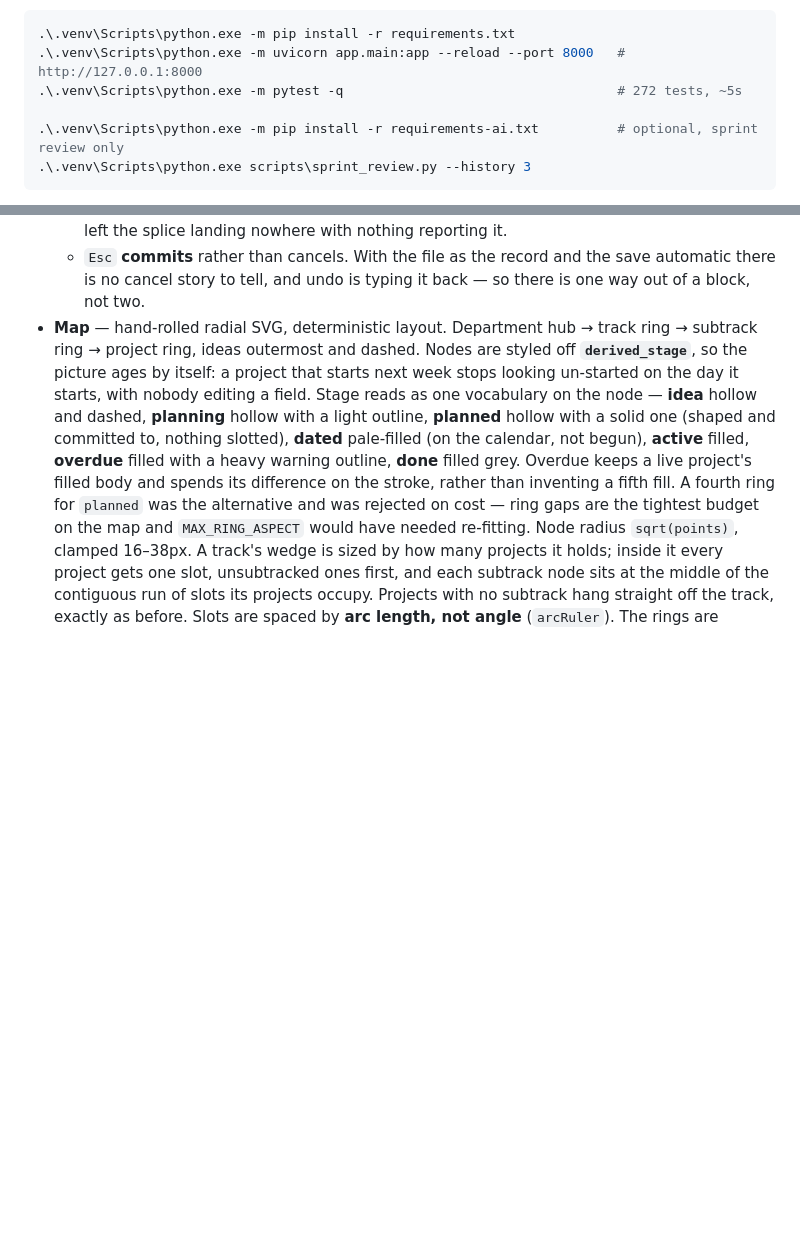
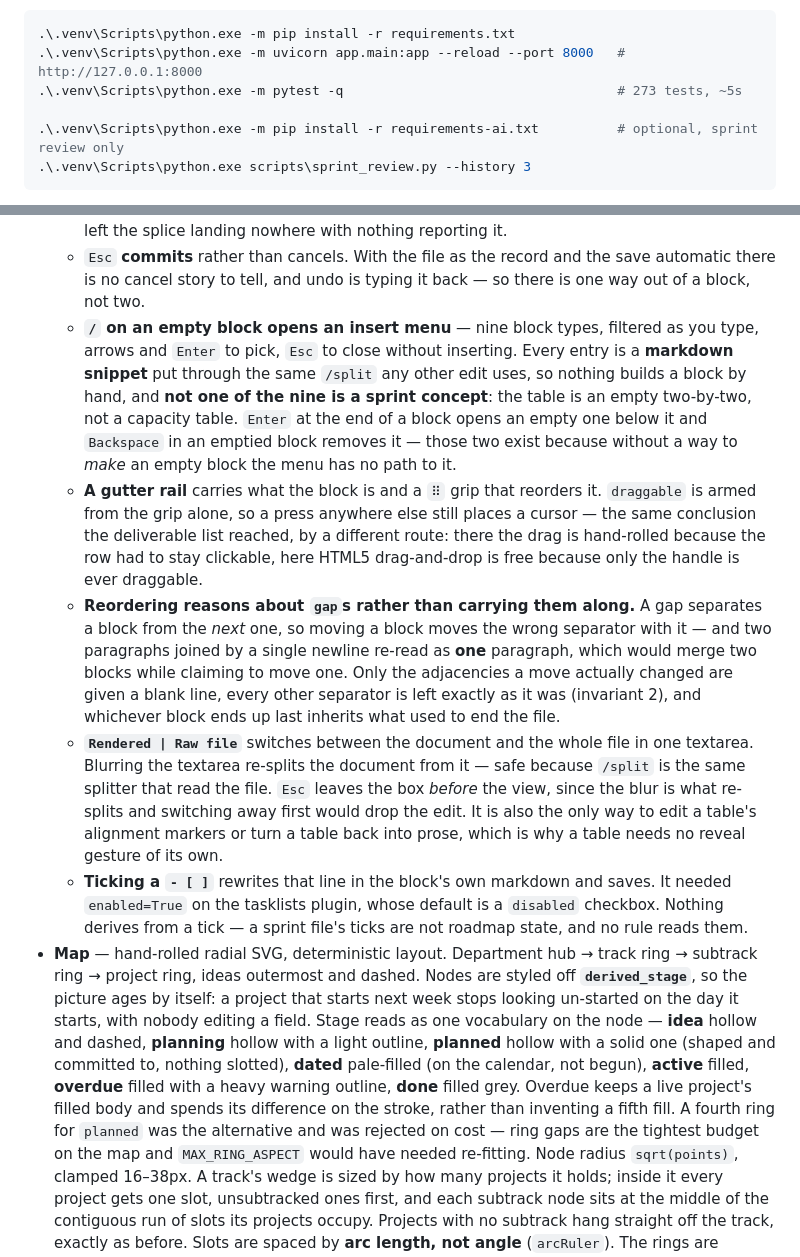
Before and after one commit to Qing-Hao/Mastermind, a Markdown page: CLAUDE.md, 2 parts joined by grey strips. Rendered like a GitHub page; blank space fills up the shorter version.

Commit message:
Document the Sprint tab's insert, reorder, raw view and ticking
The Views entry now covers phase 6, including the two things worth knowing before
touching it: `draggable` is armed from the grip alone, and a reorder reasons about
gaps rather than carrying them, because a single-newline separator between two
paragraphs re-reads as one paragraph. Test count 272 -> 273.

````diff
--- a/CLAUDE.md
+++ b/CLAUDE.md
@@ -21,7 +21,7 @@ that raises at render time when absent.
 ```powershell
 .\.venv\Scripts\python.exe -m pip install -r requirements.txt
 .\.venv\Scripts\python.exe -m uvicorn app.main:app --reload --port 8000   # http://127.0.0.1:8000
-.\.venv\Scripts\python.exe -m pytest -q                                   # 272 tests, ~5s
+.\.venv\Scripts\python.exe -m pytest -q                                   # 273 tests, ~5s
 
 .\.venv\Scripts\python.exe -m pip install -r requirements-ai.txt          # optional, sprint review only
 .\.venv\Scripts\python.exe scripts\sprint_review.py --history 3
@@ -535,6 +535,38 @@ into one project link.
   - `Esc` **commits** rather than cancels. With the file as the record and the
     save automatic there is no cancel story to tell, and undo is typing it back
     — so there is one way out of a block, not two.
+  - **`/` on an empty block opens an insert menu** — nine block types, filtered
+    as you type, arrows and `Enter` to pick, `Esc` to close without inserting.
+    Every entry is a **markdown snippet** put through the same `/split` any other
+    edit uses, so nothing builds a block by hand, and **not one of the nine is a
+    sprint concept**: the table is an empty two-by-two, not a capacity table.
+    `Enter` at the end of a block opens an empty one below it and `Backspace` in
+    an emptied block removes it — those two exist because without a way to *make*
+    an empty block the menu has no path to it.
+  - **A gutter rail** carries what the block is and a `⠿` grip that reorders it.
+    `draggable` is armed from the grip alone, so a press anywhere else still
+    places a cursor — the same conclusion the deliverable list reached, by a
+    different route: there the drag is hand-rolled because the row had to stay
+    clickable, here HTML5 drag-and-drop is free because only the handle is ever
+    draggable.
+  - **Reordering reasons about `gap`s rather than carrying them along.** A gap
+    separates a block from the *next* one, so moving a block moves the wrong
+    separator with it — and two paragraphs joined by a single newline re-read as
+    **one** paragraph, which would merge two blocks while claiming to move one.
+    Only the adjacencies a move actually changed are given a blank line, every
+    other separator is left exactly as it was (invariant 2), and whichever block
+    ends up last inherits what used to end the file.
+  - **`Rendered | Raw file`** switches between the document and the whole file in
+    one textarea. Blurring the textarea re-splits the document from it — safe
+    because `/split` is the same splitter that read the file. `Esc` leaves the box
+    *before* the view, since the blur is what re-splits and switching away first
+    would drop the edit. It is also the only way to edit a table's alignment
+    markers or turn a table back into prose, which is why a table needs no reveal
+    gesture of its own.
+  - **Ticking a `- [ ]`** rewrites that line in the block's own markdown and
+    saves. It needed `enabled=True` on the tasklists plugin, whose default is a
+    `disabled` checkbox. Nothing derives from a tick — a sprint file's ticks are
+    not roadmap state, and no rule reads them.
 - **Map** — hand-rolled radial SVG, deterministic layout. Department hub → track
   ring → subtrack ring → project ring, ideas outermost and dashed. Nodes are
   styled off **`derived_stage`**, so the picture ages by itself: a project that
````
